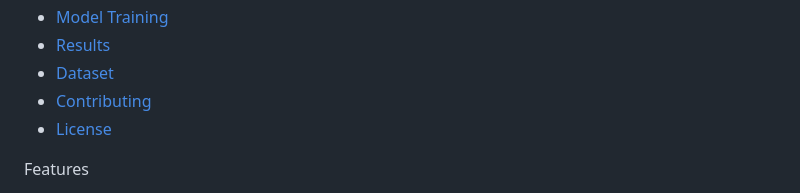
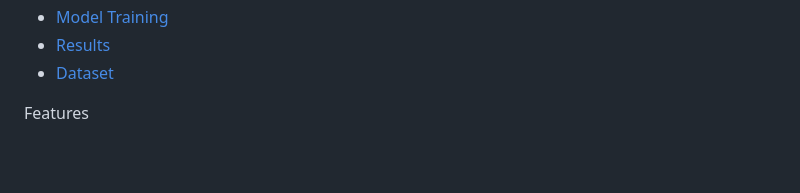
Before and after one commit to himakarkonanki/TB-detection-using-flask, a Markdown page: README.md, the part around the change. Drawn GitHub-style; blank space fills up the shorter version.

```diff
--- a/README.md
+++ b/README.md
@@ -14,8 +14,7 @@ This project leverages a deep learning model based on the cbAM (Convolutional Bl
 - [Model Training](#model-training)
 - [Results](#results)
 - [Dataset](#dataset)
-- [Contributing](#contributing)
-- [License](#license)
+
 
  Features
 
```
